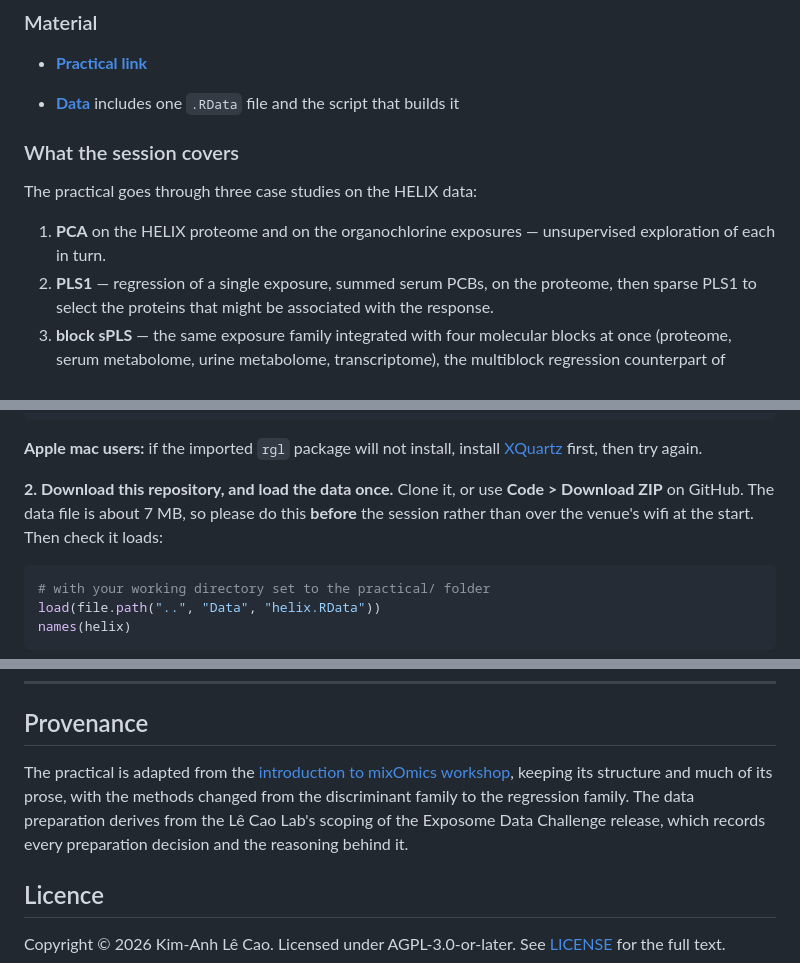
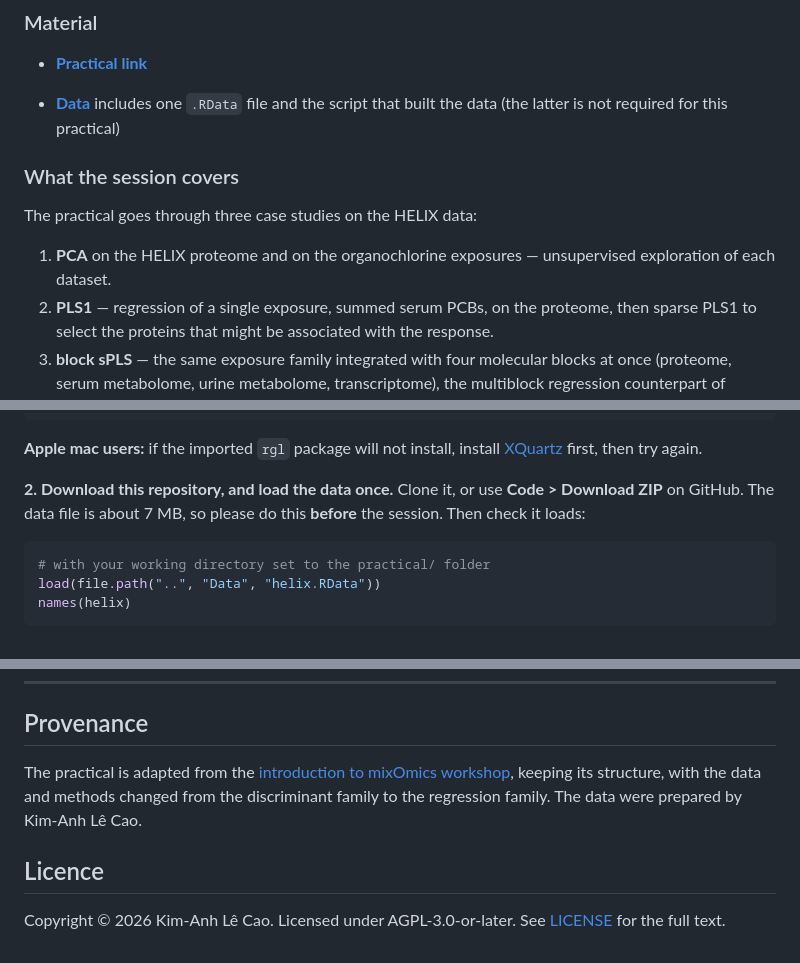
Before and after one commit to mixOmics-org/mxoorg-workshop-exposome-helix, a Markdown page: README.md, 3 parts joined by grey strips. Rendered like a GitHub page.

Commit message:
Tighten the README wording
Editorial pass by Kim-Anh. Says plainly that the data build script is not
needed to follow the practical, trims the Material and Before the workshop
entries, and shortens the Provenance paragraph to credit the data
preparation directly.

Corrected "prepare" to "prepared" in the last sentence.

The required citation is untouched by this change.

````diff
--- a/README.md
+++ b/README.md
@@ -14,14 +14,14 @@ workshop 2026. The hands-on session runs for about 1.5 hours. Participants work
 
 - [**Practical link**](https://guides.mixomics.org/mxoorg-workshop-exposome-helix/practical/exposome_analysis.html)
 
-- [**Data**](Data/) includes one `.RData` file and the script that builds it
+- [**Data**](Data/) includes one `.RData` file and the script that built the data (the latter is not required for this practical)
 
 ### What the session covers
 
 The practical goes through three case studies on the HELIX data:
 
 1. **PCA** on the HELIX proteome and on the organochlorine exposures — unsupervised
-   exploration of each in turn.
+   exploration of each dataset.
 2. **PLS1** — regression of a single exposure, summed serum PCBs, on the proteome,
    then sparse PLS1 to select the proteins that might be associated with the response.
 3. **block sPLS** — the same exposure family integrated with four molecular blocks at once
@@ -57,7 +57,7 @@ library(mixOmics)
 
 **2. Download this repository, and load the data once.** Clone it, or use
 **Code > Download ZIP** on GitHub. The data file is about 7 MB, so please do this
-**before** the session rather than over the venue's wifi at the start. Then check it
+**before** the session. Then check it
 loads:
 
 ```r
@@ -164,10 +164,8 @@ population-based birth cohort studies in six European countries (France, Greece,
 
 The practical is adapted from the
 [introduction to mixOmics workshop](https://github.com/mixOmics-org/mxoorg-workshop-intro-mixomics),
-keeping its structure and much of its prose, with the methods changed from the
-discriminant family to the regression family. The data preparation derives from the
-Lê Cao Lab's scoping of the Exposome Data Challenge release, which records every
-preparation decision and the reasoning behind it.
+keeping its structure, with the data and methods changed from the
+discriminant family to the regression family. The data were prepared by Kim-Anh Lê Cao.
 
 ## Licence
 
````
